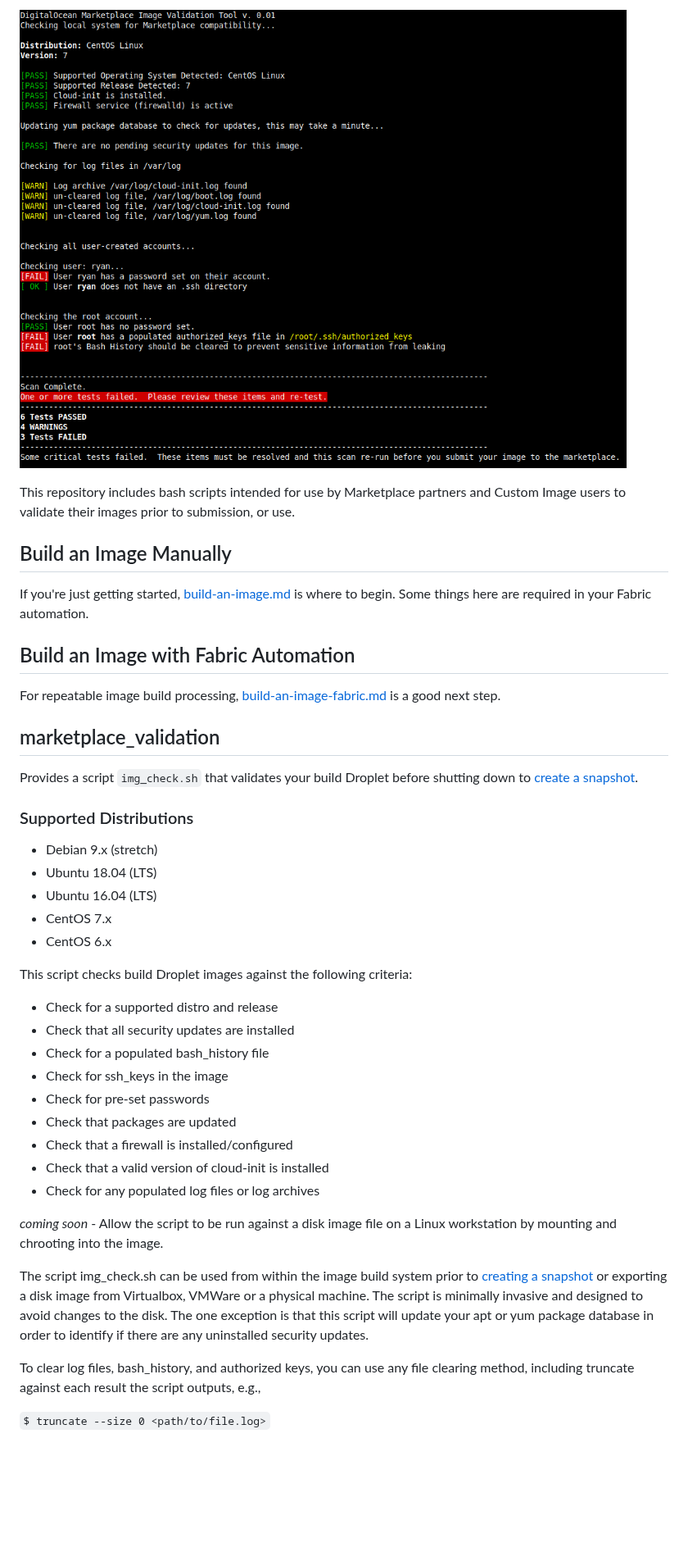
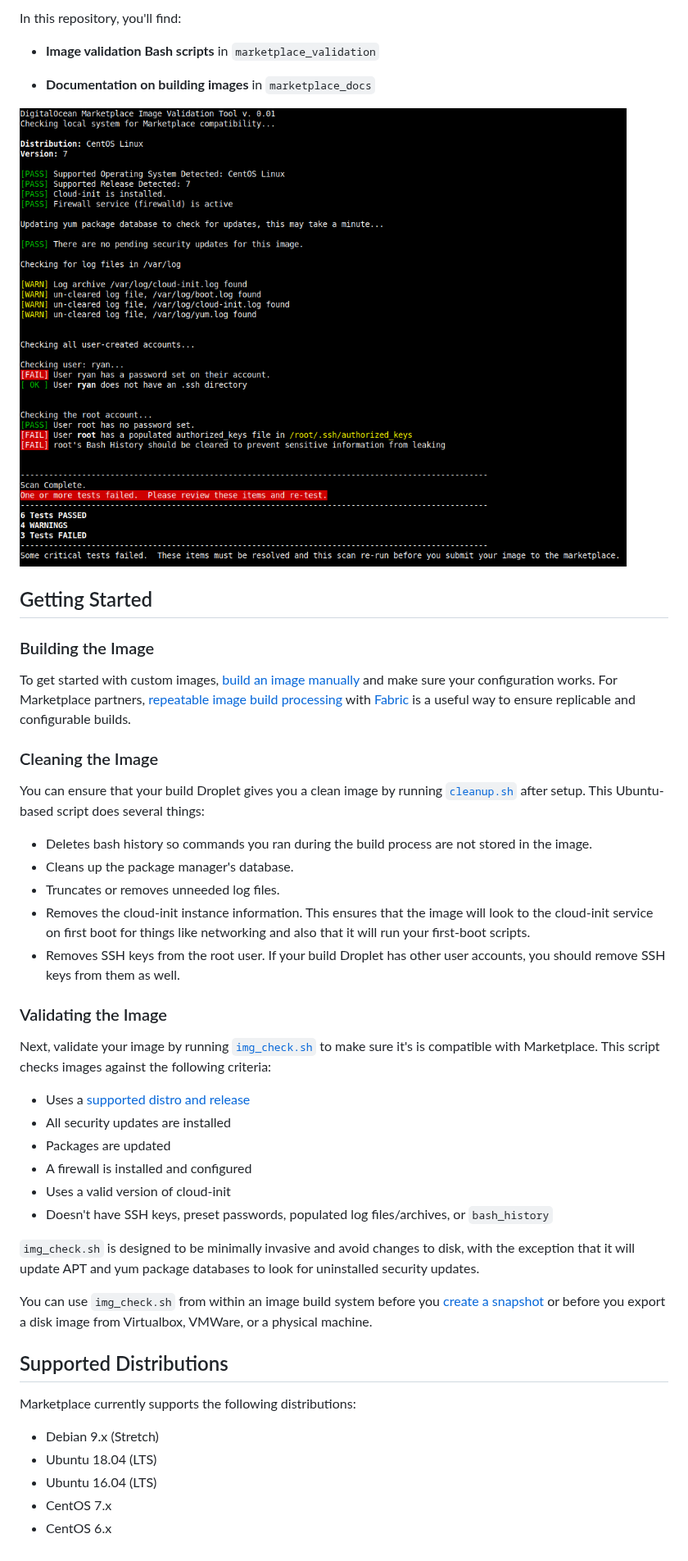
Before and after one commit to digitalocean/marketplace-partners, a Markdown page: README.md, the part around one of its changes. Shown at 82% size. Rendered like a GitHub page; blank space fills up the shorter version.

Commit message:
copyedit README

```diff
--- a/README.md
+++ b/README.md
@@ -7,44 +7,49 @@ Image validation, automation, and other tools for DigitalOcean Marketplace partn
 
-![Screenshot](screenshot.png)
+In this repository, you'll find:
 
-This repository includes bash scripts intended for use by Marketplace partners and Custom Image users to validate their images prior to submission, or use.
+* **Image validation Bash scripts** in `marketplace_validation`
 
-## Build an Image Manually
+* **Documentation on building images** in `marketplace_docs`
 
-If you're just getting started, [build-an-image.md](marketplace_docs/build-an-image.md) is where to begin. Some things here are required in your Fabric automation.
+![A screenshot of the terminal output for the Marketplace Image Validation Tool](example-output.png)
 
-## Build an Image with Fabric Automation
+## Getting Started
 
-For repeatable image build processing, [build-an-image-fabric.md](marketplace_docs/build-an-image-fabric.md) is a good next step.
+### Building the Image
 
-## marketplace_validation
+To get started with custom images, [build an image manually](marketplace_docs/build-an-image.md) and make sure your configuration works. For Marketplace partners, [repeatable image build processing](marketplace_docs/build-an-image-fabric.md) with [Fabric](http://www.fabfile.org/) is a useful way to ensure replicable and configurable builds.
 
-Provides a script `img_check.sh` that validates your build Droplet before shutting down to [create a snapshot](https://www.digitalocean.com/docs/images/snapshots/how-to/snapshot-droplets/).
+### Cleaning the Image
 
-### Supported Distributions
+You can ensure that your build Droplet gives you a clean image by running [`cleanup.sh`](marketplace_validation/cleanup.sh) after setup. This Ubuntu-based script does several things:
 
-* Debian 9.x (stretch)
+* Deletes bash history so commands you ran during the build process are not stored in the image.
+* Cleans up the package manager's database.
+* Truncates or removes unneeded log files.
+* Removes the cloud-init instance information. This ensures that the image will look to the cloud-init service on first boot for things like networking and also that it will run your first-boot scripts.
+* Removes SSH keys from the root user. If your build Droplet has other user accounts, you should remove SSH keys from them as well.
+
+### Validating the Image
+
+Next, validate your image by running [`img_check.sh`](marketplace_validation/img_check.sh) to make sure it's is compatible with Marketplace. This script checks images against the following criteria:
+
+- Uses a [supported distro and release](#supported-distributions)
+- All security updates are installed
+- Packages are updated
+- A firewall is installed and configured
+- Uses a valid version of cloud-init
+- Doesn't have SSH keys, preset passwords, populated log files/archives, or `bash_history`
+
+`img_check.sh` is designed to be minimally invasive and avoid changes to disk, with the exception that it will update APT and yum package databases to look for uninstalled security updates.
+
+You can use `img_check.sh` from within an image build system before you [create a snapshot](https://www.digitalocean.com/docs/images/snapshots/how-to/snapshot-droplets/) or before you export a disk image from Virtualbox, VMWare, or a physical machine.
+
+## Supported Distributions
+
+Marketplace currently supports the following distributions:
+
+* Debian 9.x (Stretch)
 * Ubuntu 18.04 (LTS)
 * Ubuntu 16.04 (LTS)
 * CentOS 7.x
 * CentOS 6.x
-
-This script checks build Droplet images against the following criteria:
-
-- Check for a supported distro and release
-- Check that all security updates are installed
-- Check for a populated bash_history file
-- Check for ssh_keys in the image
-- Check for pre-set passwords
-- Check that packages are updated
-- Check that a firewall is installed/configured
-- Check that a valid version of cloud-init is installed
-- Check for any populated log files or log archives
-
-*coming soon* - Allow the script to be run against a disk image file on a Linux workstation by mounting and chrooting into the image.
-
-The script img_check.sh can be used from within the image build system prior to [creating a snapshot](https://www.digitalocean.com/docs/images/snapshots/how-to/snapshot-droplets/) or exporting a disk image from Virtualbox, VMWare or a physical machine. The script is minimally invasive and designed to avoid changes to the disk. The one exception is that this script will update your apt or yum package database in order to identify if there are any uninstalled security updates.
-
-To clear log files, bash_history, and authorized keys, you can use any file clearing method, including truncate against each result the script outputs, e.g.,
-
-`$ truncate --size 0 <path/to/file.log>`
```
Also changed, not shown: other parts of README.md (+2 -2 lines), example-output.png (renamed from screenshot.png).
